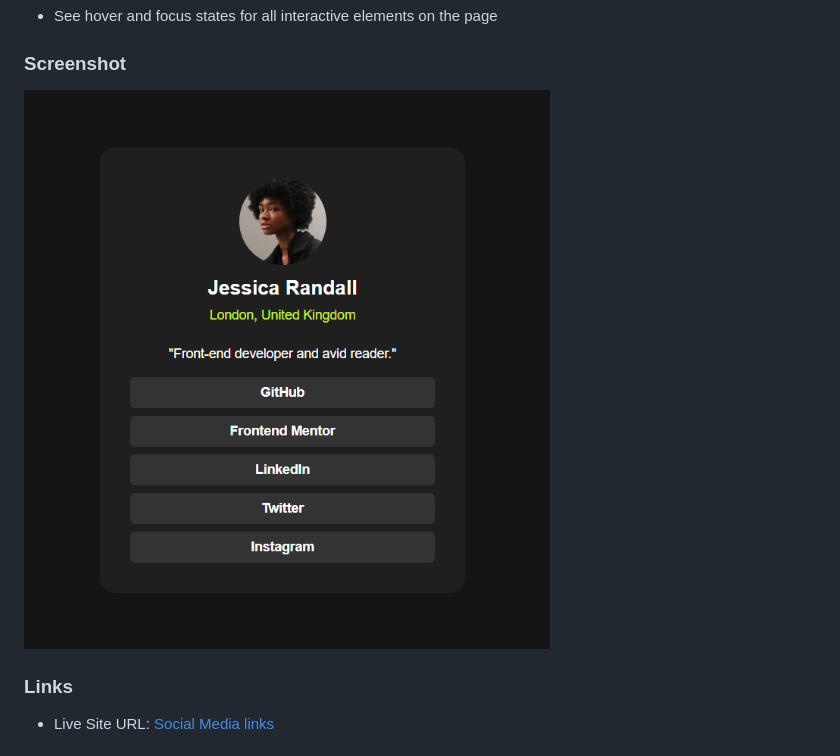
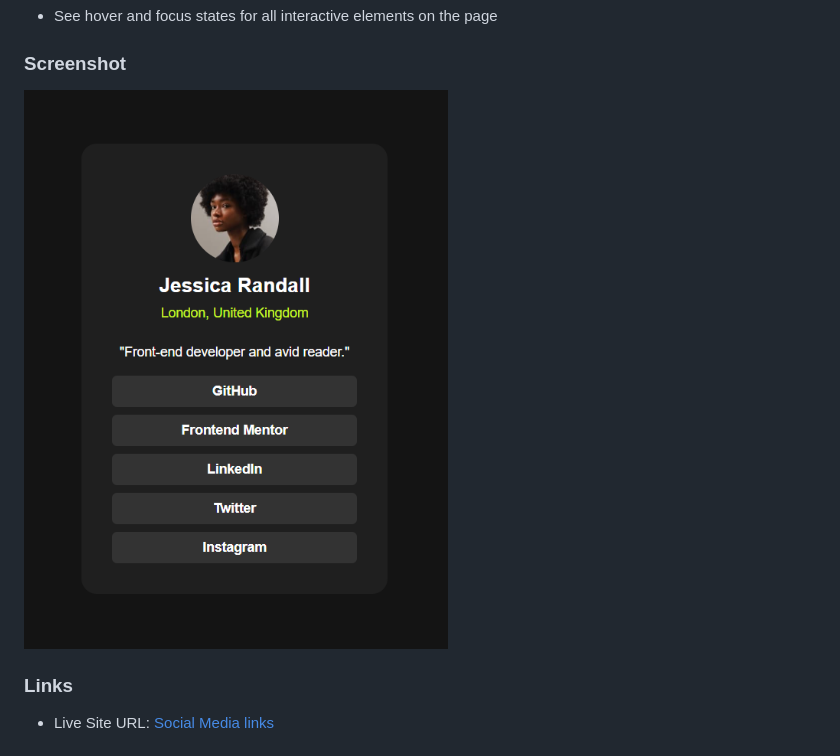
Before and after one commit to tarik-sohan/frontendmentor-social-links, a Markdown page: README.md, the part around the change. Rendered like a GitHub page; pictures changed too: assets/images/Capture.PNG (deleted), assets/images/v1.PNG (added).

```diff
--- a/README.md
+++ b/README.md
@@ -24,7 +24,7 @@ Users should be able to:
 
 ### Screenshot
 
-![](./assets/images/Capture.PNG)
+![](./assets/images/v1.PNG)
 
 ### Links
 
```
Also changed, not shown: 1 other file.
